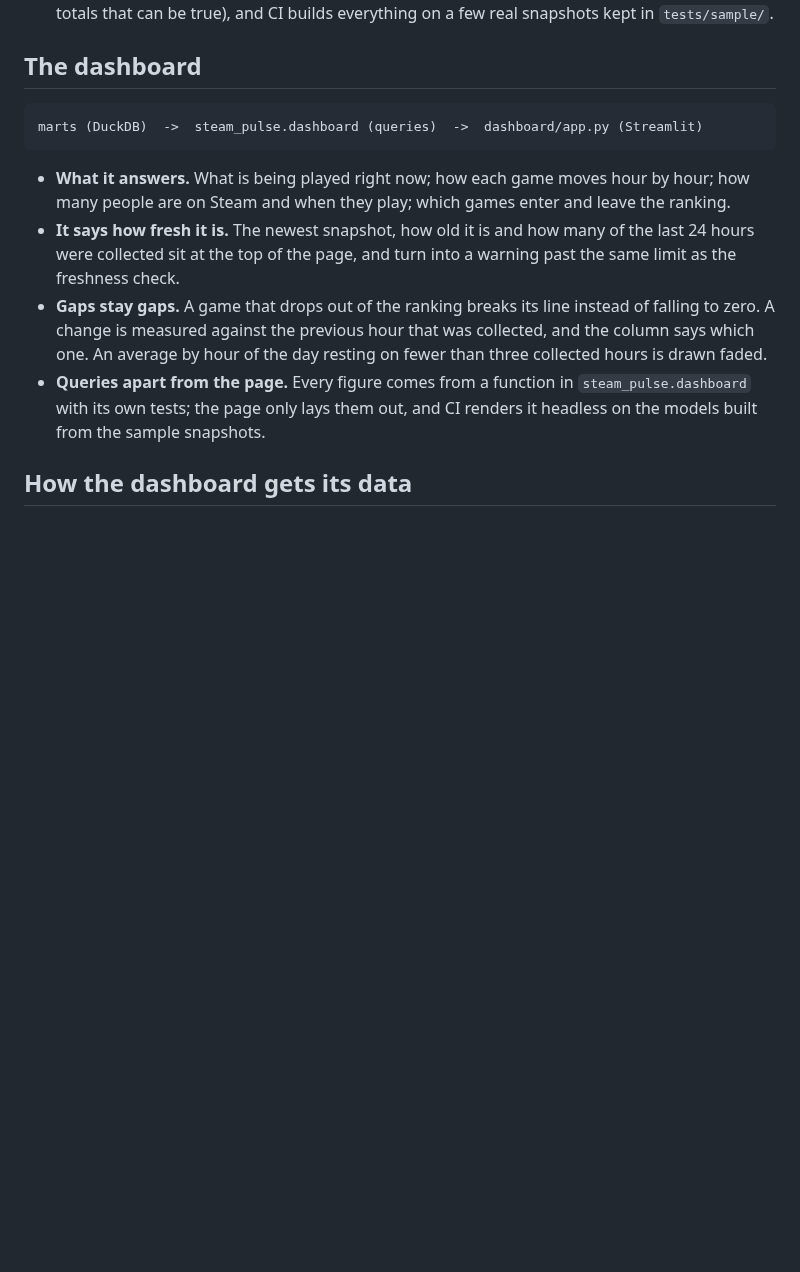
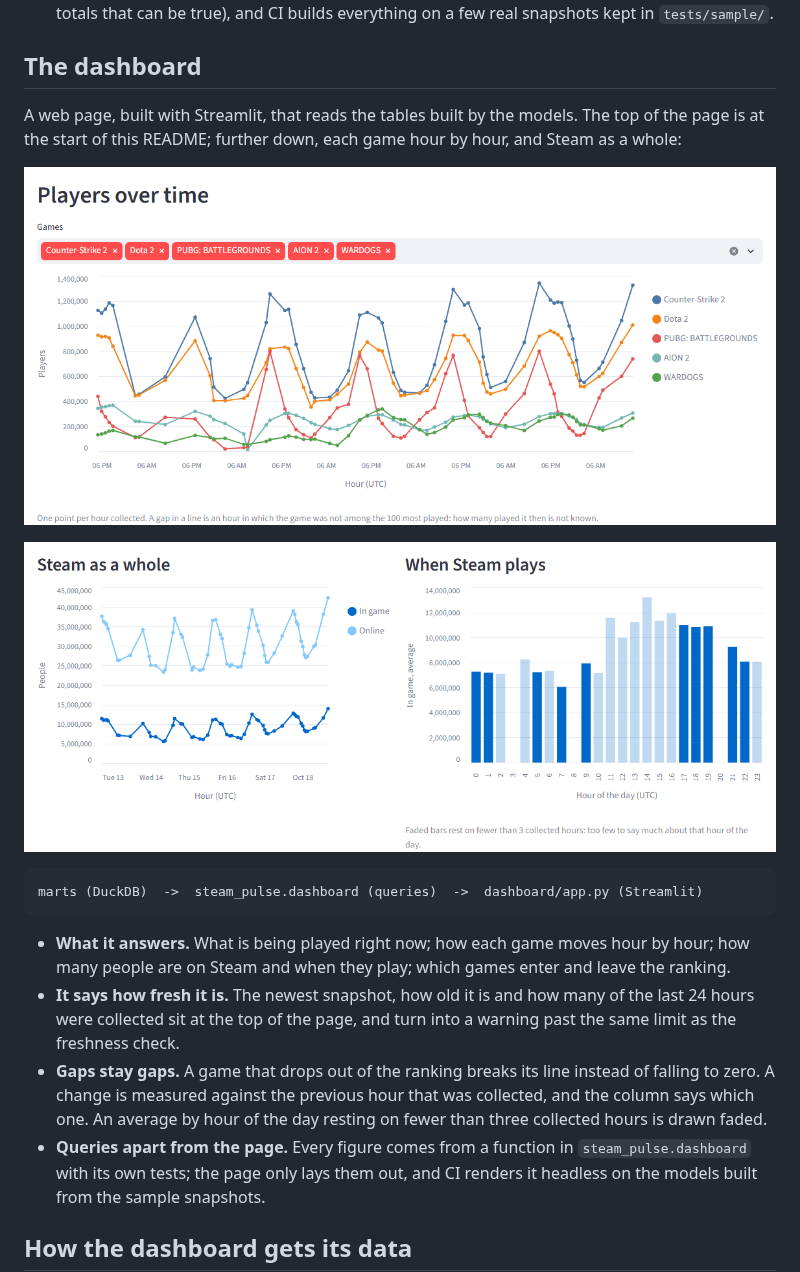
Before and after one commit to att-22/steam-pulse, a Markdown page: README.md, the part around one of its changes. GitHub-like rendering; pictures changed too: docs/images/dashboard-over-time.png (added), docs/images/dashboard-steam.png (added); blank space fills up the shorter version.

Commit message:
docs: screenshots of the dashboard and how to open it

````diff
--- a/README.md
+++ b/README.md
@@ -146,6 +148,14 @@ raw.snapshots
 
 ## The dashboard
 
+A web page, built with Streamlit, that reads the tables built by the models. The top of
+the page is at the start of this README; further down, each game hour by hour, and Steam
+as a whole:
+
+![Players of each game, hour by hour](docs/images/dashboard-over-time.png)
+
+![People on Steam over time, and by hour of the day](docs/images/dashboard-steam.png)
+
 ```
 marts (DuckDB)  ->  steam_pulse.dashboard (queries)  ->  dashboard/app.py (Streamlit)
 ```
````
Also changed, not shown: other parts of README.md (+15 -1 lines), docs/images/dashboard-now.png (added).
